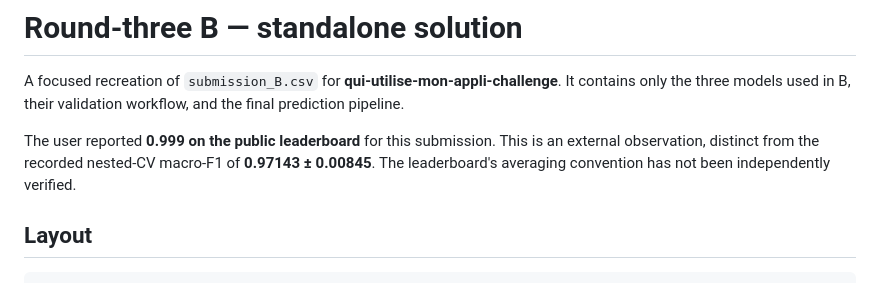
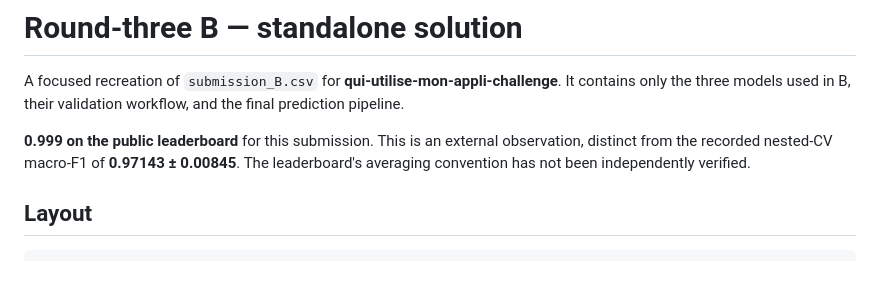
Before and after one commit to AM1N8/BE_MachineLearning, a Markdown page: README.md, the part around the change. GitHub-like rendering.

```diff
--- a/README.md
+++ b/README.md
@@ -2,7 +2,7 @@
 
 A focused recreation of `submission_B.csv` for **qui-utilise-mon-appli-challenge**. It contains only the three models used in B, their validation workflow, and the final prediction pipeline.
 
-The user reported **0.999 on the public leaderboard** for this submission. This is an external observation, distinct from the recorded nested-CV macro-F1 of **0.97143 ± 0.00845**. The leaderboard's averaging convention has not been independently verified.
+**0.999 on the public leaderboard** for this submission. This is an external observation, distinct from the recorded nested-CV macro-F1 of **0.97143 ± 0.00845**. The leaderboard's averaging convention has not been independently verified.
 
 ## Layout
 
```
